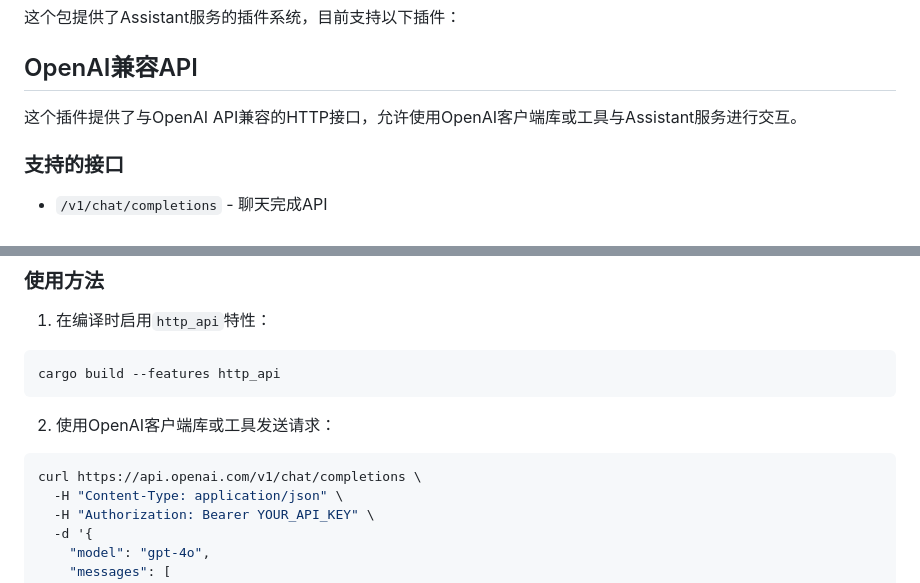
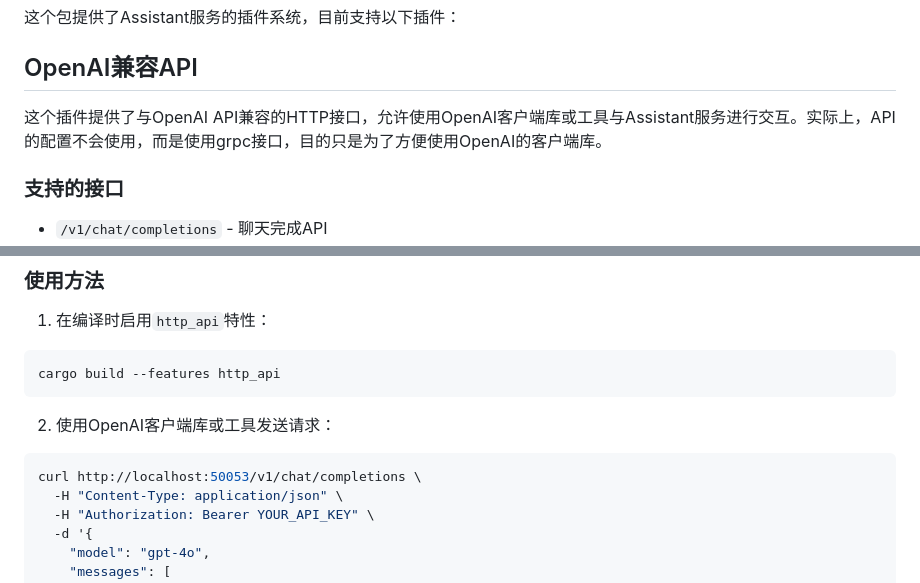
Before and after one commit to jokemanfire/assistant, a Markdown page: src/plugins/README.md, 2 parts joined by grey strips. Rendered like a GitHub page.

````diff
--- a/src/plugins/README.md
+++ b/src/plugins/README.md
@@ -4,7 +4,7 @@
 
 ## OpenAI兼容API
 
-这个插件提供了与OpenAI API兼容的HTTP接口，允许使用OpenAI客户端库或工具与Assistant服务进行交互。
+这个插件提供了与OpenAI API兼容的HTTP接口，允许使用OpenAI客户端库或工具与Assistant服务进行交互。实际上，API的配置不会使用，而是使用grpc接口，目的只是为了方便使用OpenAI的客户端库。
 
 ### 支持的接口
 
@@ -22,7 +22,7 @@ cargo build --features http_api
 2. 使用OpenAI客户端库或工具发送请求：
 
 ```bash
-curl https://api.openai.com/v1/chat/completions \
+curl http://localhost:50053/v1/chat/completions \
   -H "Content-Type: application/json" \
   -H "Authorization: Bearer YOUR_API_KEY" \
   -d '{
````
Also changed, not shown: README.md (+4 -0 lines), images/chatbox.png (added), 6 other files.
